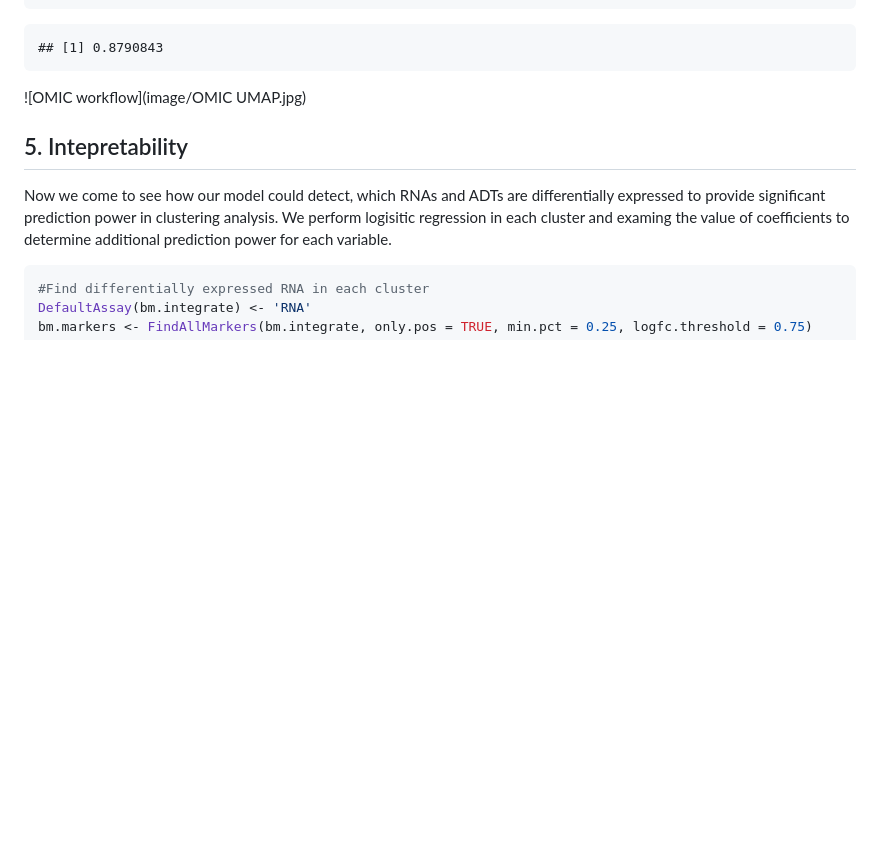
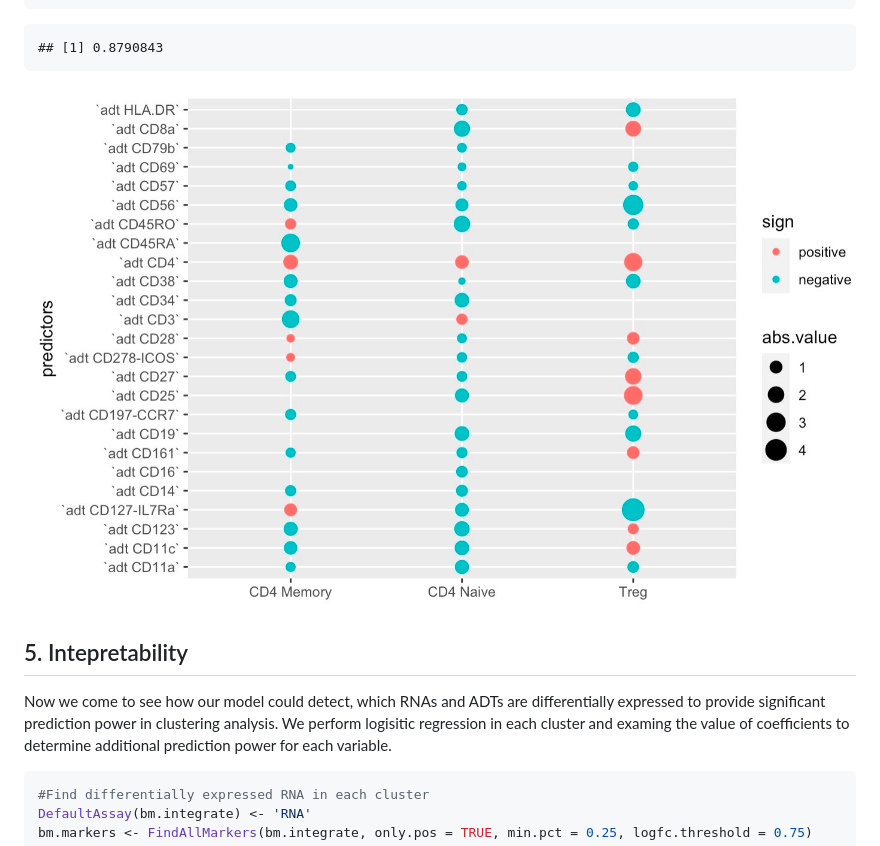
Before and after one commit to lyfhei/OMIC, a Markdown page: Tutorial.md, the part around the change. GitHub-like rendering; blank space fills up the shorter version.

```diff
--- a/Tutorial.md
+++ b/Tutorial.md
@@ -268,7 +268,7 @@ adjustedRandIndex(bm.integrate$seurat_clusters, bm.integrate$celltype.l2)
 
     ## [1] 0.8790843
 
-![OMIC workflow](image/OMIC UMAP.jpg)
+![OMIC workflow](image/Coefficients.jpg)
 
 ## 5. Intepretability
 
```
